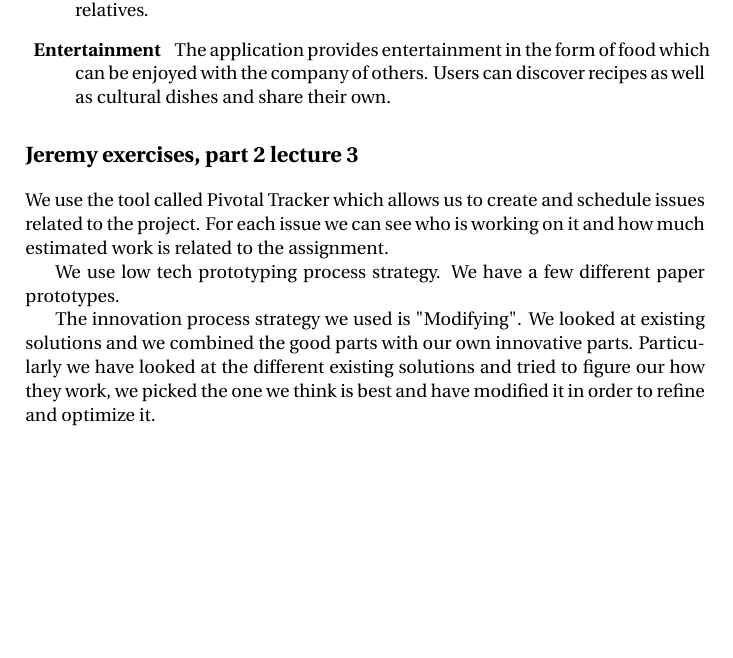
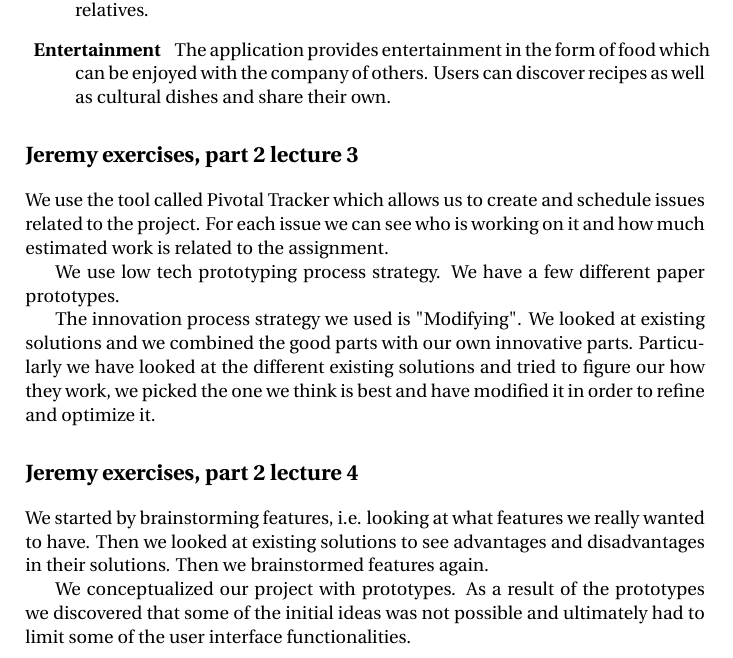
Before and after one commit to figa12/food-report, a LaTeX book (miniproject/miniproject.tex): part of page 6 of 6, cut so that both start at the same text, the shorter picture padded with empty space. Compiled offline with pdfLaTeX.

Commit message:
miniproject

```diff
--- a/miniproject/miniproject.tex
+++ b/miniproject/miniproject.tex
@@ -139,4 +139,12 @@ We use low tech prototyping process strategy. We have a few different paper prot
 
 The innovation process strategy we used is "Modifying". We looked at existing solutions and we combined the good parts with our own innovative parts. Particularly we have looked at the different existing solutions and tried to figure our how they work, we picked the one we think is best and have modified it in order to refine and optimize it.
 
+\section*{Jeremy exercises, part 2 lecture 4}
+
+We started by brainstorming features, i.e. looking at what features we really wanted to have. Then we looked at existing solutions to see advantages and disadvantages in their solutions. Then we brainstormed features again.
+
+%tools: prototypes?
+
+We conceptualized our project with prototypes. As a result of the prototypes we discovered that some of the initial ideas was not possible and ultimately had to limit some of the user interface functionalities.
+
 \end{document}
```
Also changed, not shown: bib/bibliografi.bib (+1 -1 lines).
